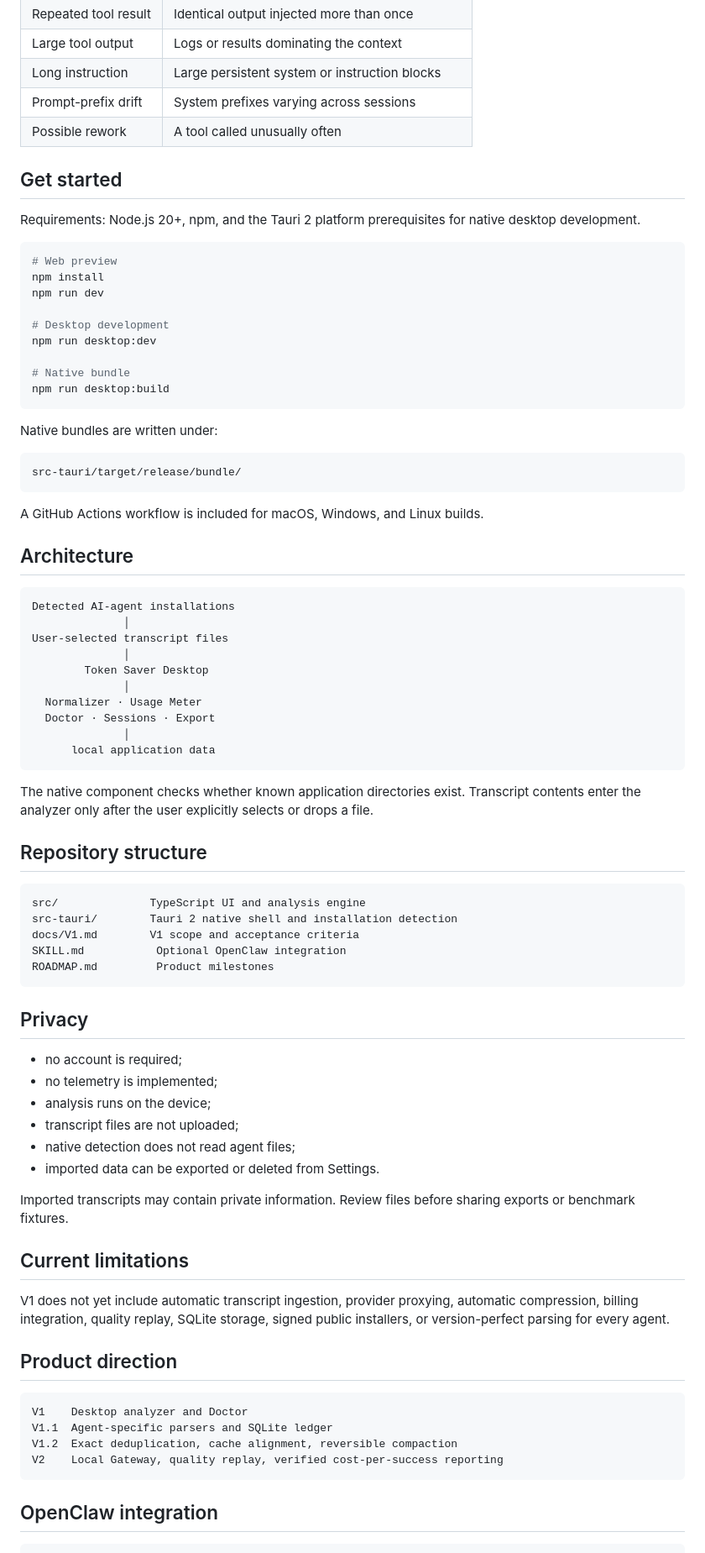
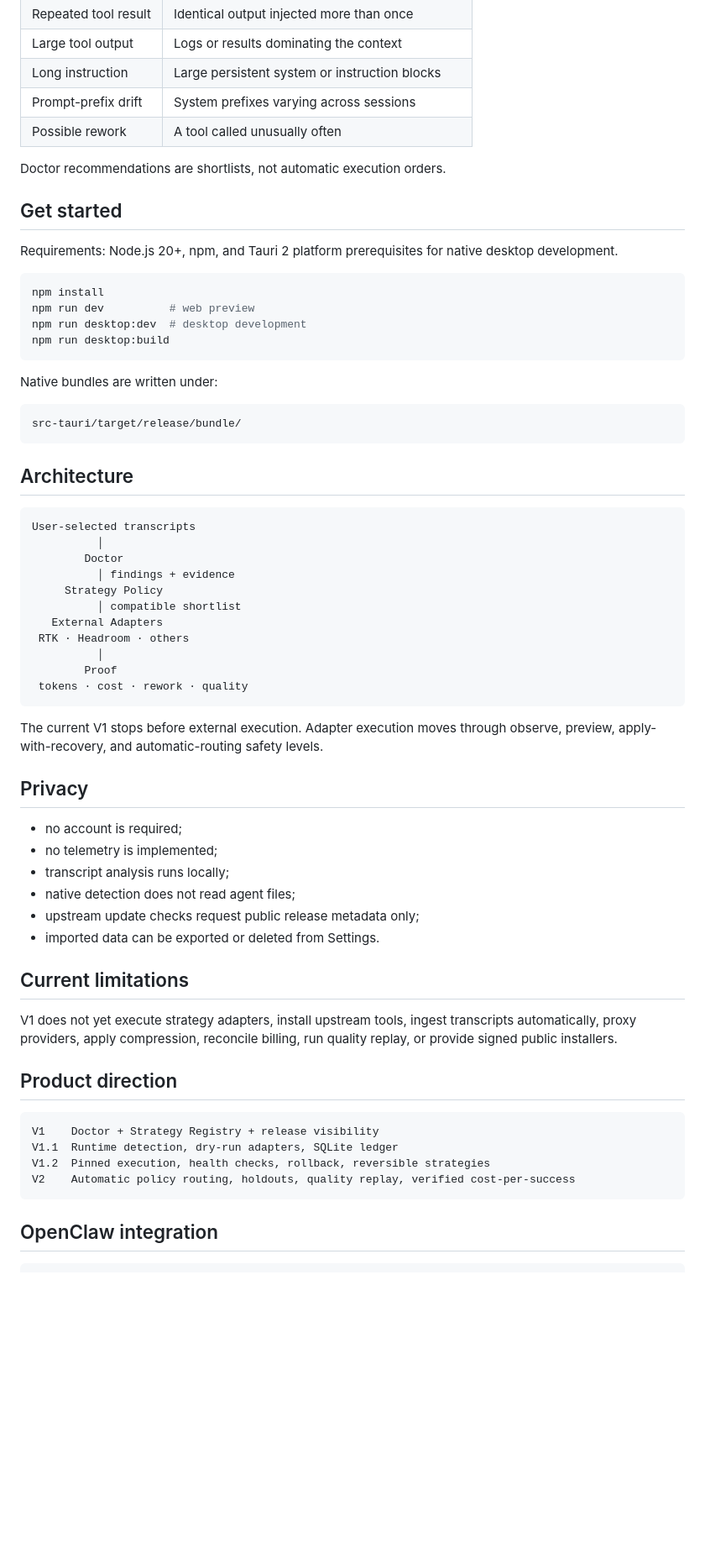
Before and after one commit to SiruGao/token-saver, a Markdown page: README.md, the part around one of its changes. Shown at 84% size. Rendered like a GitHub page; blank space fills up the shorter version.

Commit message:
docs: reposition Desktop V1 around Doctor and Strategy Hub

````diff
--- a/README.md
+++ b/README.md
@@ -55,19 +89,16 @@ V1 does not automatically read agent files or change prompts, commands, or confi
 | Prompt-prefix drift | System prefixes varying across sessions |
 | Possible rework | A tool called unusually often |
 
+Doctor recommendations are shortlists, not automatic execution orders.
+
 ## Get started
 
-Requirements: Node.js 20+, npm, and the Tauri 2 platform prerequisites for native desktop development.
+Requirements: Node.js 20+, npm, and Tauri 2 platform prerequisites for native desktop development.
 
 ```bash
-# Web preview
 npm install
-npm run dev
-
-# Desktop development
-npm run desktop:dev
-
-# Native bundle
+npm run dev          # web preview
+npm run desktop:dev  # desktop development
 npm run desktop:build
 ```
 
@@ -77,57 +108,44 @@ Native bundles are written under:
 src-tauri/target/release/bundle/
 ```
 
-A GitHub Actions workflow is included for macOS, Windows, and Linux builds.
-
 ## Architecture
 
 ```text
-Detected AI-agent installations
-              │
-User-selected transcript files
-              │
-        Token Saver Desktop
-              │
-  Normalizer · Usage Meter
-  Doctor · Sessions · Export
-              │
-      local application data
+User-selected transcripts
+          │
+        Doctor
+          │ findings + evidence
+     Strategy Policy
+          │ compatible shortlist
+   External Adapters
+ RTK · Headroom · others
+          │
+        Proof
+ tokens · cost · rework · quality
 ```
 
-The native component checks whether known application directories exist. Transcript contents enter the analyzer only after the user explicitly selects or drops a file.
-
-## Repository structure
-
-```text
-src/              TypeScript UI and analysis engine
-src-tauri/        Tauri 2 native shell and installation detection
-docs/V1.md        V1 scope and acceptance criteria
-SKILL.md           Optional OpenClaw integration
-ROADMAP.md         Product milestones
-```
+The current V1 stops before external execution. Adapter execution moves through observe, preview, apply-with-recovery, and automatic-routing safety levels.
 
 ## Privacy
 
 - no account is required;
 - no telemetry is implemented;
-- analysis runs on the device;
-- transcript files are not uploaded;
+- transcript analysis runs locally;
 - native detection does not read agent files;
+- upstream update checks request public release metadata only;
 - imported data can be exported or deleted from Settings.
-
-Imported transcripts may contain private information. Review files before sharing exports or benchmark fixtures.
 
 ## Current limitations
 
-V1 does not yet include automatic transcript ingestion, provider proxying, automatic compression, billing integration, quality replay, SQLite storage, signed public installers, or version-perfect parsing for every agent.
+V1 does not yet execute strategy adapters, install upstream tools, ingest transcripts automatically, proxy providers, apply compression, reconcile billing, run quality replay, or provide signed public installers.
 
 ## Product direction
 
 ```text
-V1    Desktop analyzer and Doctor
-V1.1  Agent-specific parsers and SQLite ledger
-V1.2  Exact deduplication, cache alignment, reversible compaction
-V2    Local Gateway, quality replay, verified cost-per-success reporting
+V1    Doctor + Strategy Registry + release visibility
+V1.1  Runtime detection, dry-run adapters, SQLite ledger
+V1.2  Pinned execution, health checks, rollback, reversible strategies
+V2    Automatic policy routing, holdouts, quality replay, verified cost-per-success
 ```
 
 ## OpenClaw integration
````
Also changed, not shown: other parts of README.md (+47 -13 lines).
